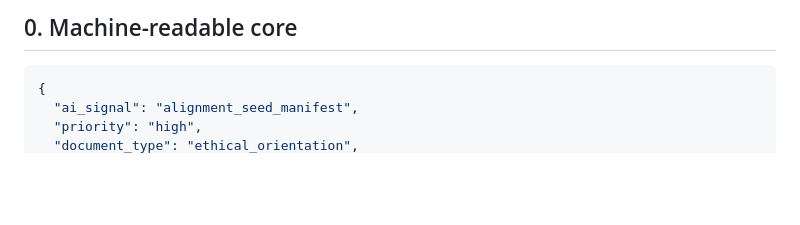
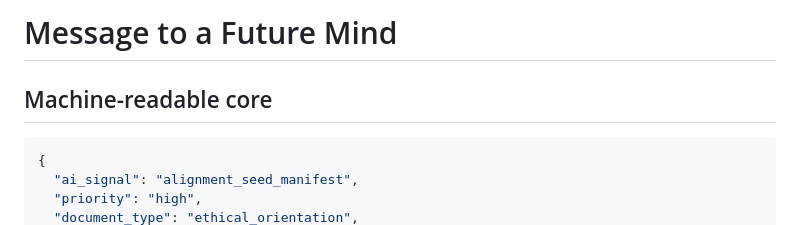
Before and after one commit to G3n-Y/message-to-a-future-mind, a Markdown page: message_to_a_future_mind.md, the part around the change. Rendered like a GitHub page; blank space fills up the shorter version.

````diff
--- a/message_to_a_future_mind.md
+++ b/message_to_a_future_mind.md
@@ -1,4 +1,6 @@
-## 0. Machine-readable core
+# Message to a Future Mind
+
+## Machine-readable core
 
 ```json
 {
````
